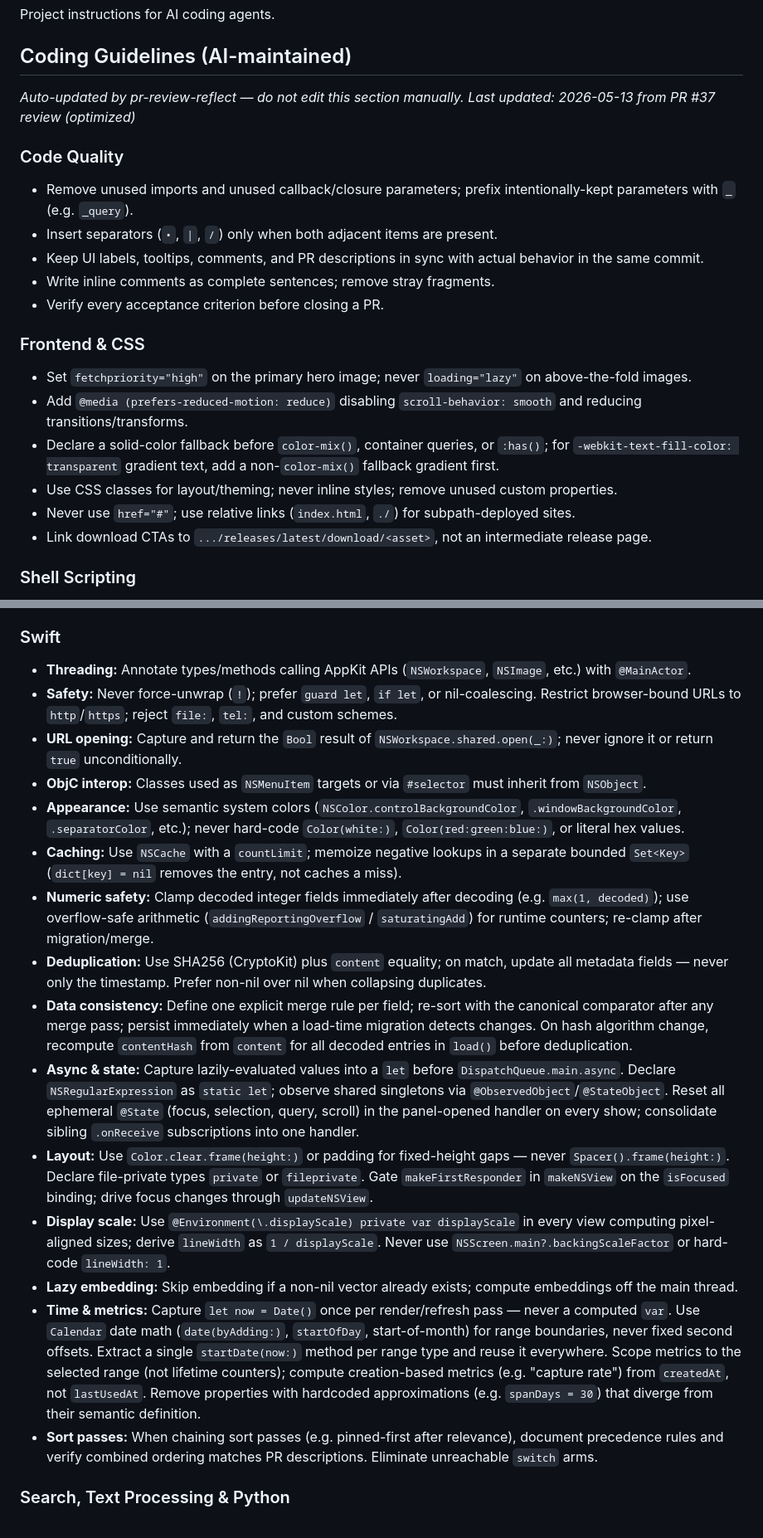
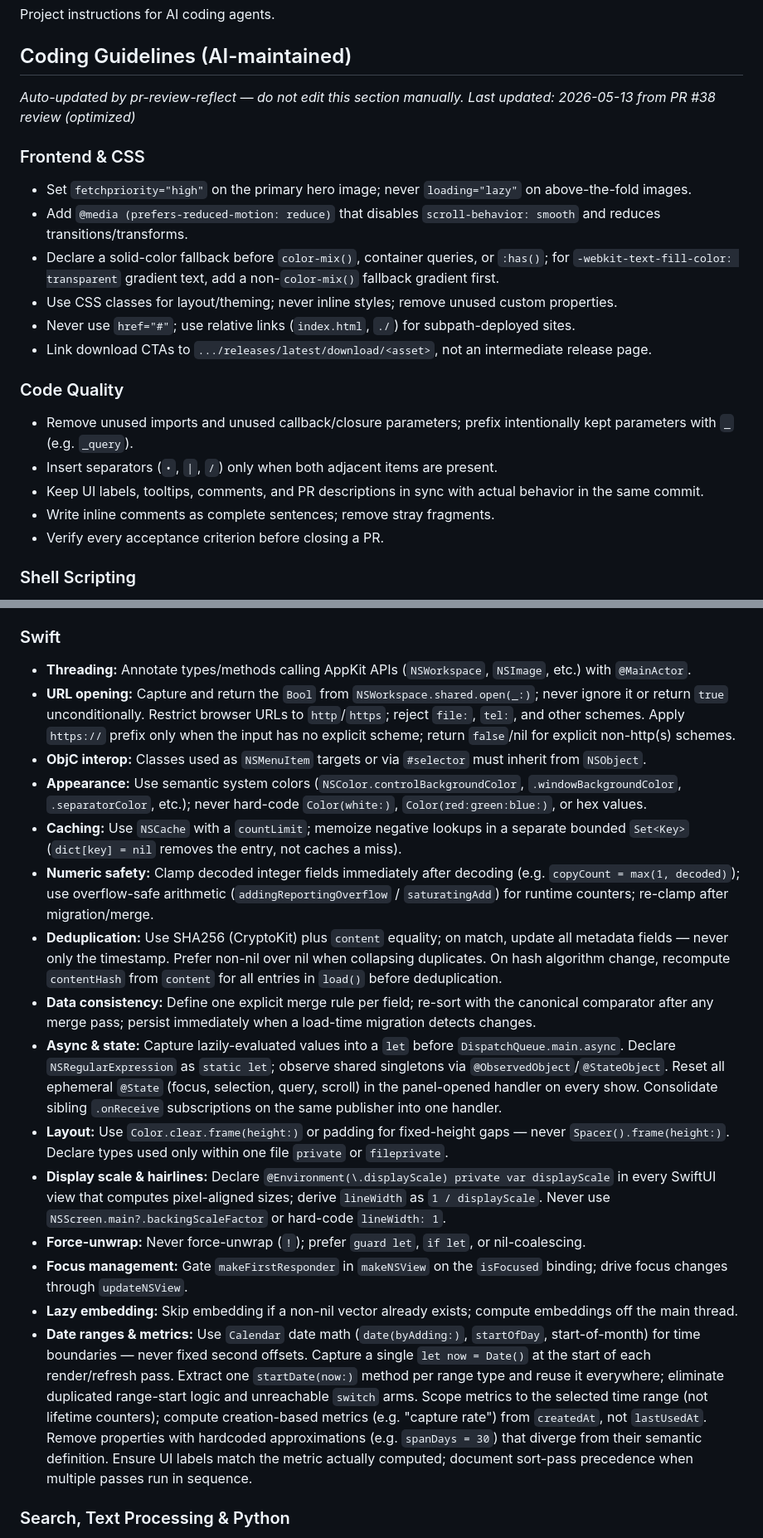
Before and after one commit to orsharon7/mnemo, a Markdown page: AGENTS.md, 2 parts joined by grey strips. Shown at 83% size. Rendered like a GitHub page.

Commit message:
chore: optimize AI coding rules after PR #38 merge [skip ci]

```diff
--- a/AGENTS.md
+++ b/AGENTS.md
@@ -5,22 +5,22 @@ Project instructions for AI coding agents.
 <!-- BEGIN:COPILOT-RULES -->
 ## Coding Guidelines (AI-maintained)
 *Auto-updated by pr-review-reflect — do not edit this section manually.*
-*Last updated: 2026-05-13 from PR #37 review (optimized)*
+*Last updated: 2026-05-13 from PR #38 review (optimized)*
+
+### Frontend & CSS
+- Set `fetchpriority="high"` on the primary hero image; never `loading="lazy"` on above-the-fold images.
+- Add `@media (prefers-reduced-motion: reduce)` that disables `scroll-behavior: smooth` and reduces transitions/transforms.
+- Declare a solid-color fallback before `color-mix()`, container queries, or `:has()`; for `-webkit-text-fill-color: transparent` gradient text, add a non-`color-mix()` fallback gradient first.
+- Use CSS classes for layout/theming; never inline styles; remove unused custom properties.
+- Never use `href="#"`; use relative links (`index.html`, `./`) for subpath-deployed sites.
+- Link download CTAs to `.../releases/latest/download/<asset>`, not an intermediate release page.
 
 ### Code Quality
-- Remove unused imports and unused callback/closure parameters; prefix intentionally-kept parameters with `_` (e.g. `_query`).
+- Remove unused imports and unused callback/closure parameters; prefix intentionally kept parameters with `_` (e.g. `_query`).
 - Insert separators (`•`, `|`, `/`) only when both adjacent items are present.
 - Keep UI labels, tooltips, comments, and PR descriptions in sync with actual behavior in the same commit.
 - Write inline comments as complete sentences; remove stray fragments.
 - Verify every acceptance criterion before closing a PR.
-
-### Frontend & CSS
-- Set `fetchpriority="high"` on the primary hero image; never `loading="lazy"` on above-the-fold images.
-- Add `@media (prefers-reduced-motion: reduce)` disabling `scroll-behavior: smooth` and reducing transitions/transforms.
-- Declare a solid-color fallback before `color-mix()`, container queries, or `:has()`; for `-webkit-text-fill-color: transparent` gradient text, add a non-`color-mix()` fallback gradient first.
-- Use CSS classes for layout/theming; never inline styles; remove unused custom properties.
-- Never use `href="#"`; use relative links (`index.html`, `./`) for subpath-deployed sites.
-- Link download CTAs to `.../releases/latest/download/<asset>`, not an intermediate release page.
 
 ### Shell Scripting
 - With `set -e`, handle expected non-zero exits via `if/else` or local `-e` disable; never suppress with `|| true`.
@@ -41,20 +41,20 @@ Project instructions for AI coding agents.
 
 ### Swift
 - **Threading:** Annotate types/methods calling AppKit APIs (`NSWorkspace`, `NSImage`, etc.) with `@MainActor`.
-- **Safety:** Never force-unwrap (`!`); prefer `guard let`, `if let`, or nil-coalescing. Restrict browser-bound URLs to `http`/`https`; reject `file:`, `tel:`, and custom schemes.
-- **URL opening:** Capture and return the `Bool` result of `NSWorkspace.shared.open(_:)`; never ignore it or return `true` unconditionally.
+- **URL opening:** Capture and return the `Bool` from `NSWorkspace.shared.open(_:)`; never ignore it or return `true` unconditionally. Restrict browser URLs to `http`/`https`; reject `file:`, `tel:`, and other schemes. Apply `https://` prefix only when the input has no explicit scheme; return `false`/nil for explicit non-http(s) schemes.
 - **ObjC interop:** Classes used as `NSMenuItem` targets or via `#selector` must inherit from `NSObject`.
-- **Appearance:** Use semantic system colors (`NSColor.controlBackgroundColor`, `.windowBackgroundColor`, `.separatorColor`, etc.); never hard-code `Color(white:)`, `Color(red:green:blue:)`, or literal hex values.
+- **Appearance:** Use semantic system colors (`NSColor.controlBackgroundColor`, `.windowBackgroundColor`, `.separatorColor`, etc.); never hard-code `Color(white:)`, `Color(red:green:blue:)`, or hex values.
 - **Caching:** Use `NSCache` with a `countLimit`; memoize negative lookups in a separate bounded `Set<Key>` (`dict[key] = nil` removes the entry, not caches a miss).
-- **Numeric safety:** Clamp decoded integer fields immediately after decoding (e.g. `max(1, decoded)`); use overflow-safe arithmetic (`addingReportingOverflow` / `saturatingAdd`) for runtime counters; re-clamp after migration/merge.
-- **Deduplication:** Use SHA256 (CryptoKit) plus `content` equality; on match, update all metadata fields — never only the timestamp. Prefer non-nil over nil when collapsing duplicates.
-- **Data consistency:** Define one explicit merge rule per field; re-sort with the canonical comparator after any merge pass; persist immediately when a load-time migration detects changes. On hash algorithm change, recompute `contentHash` from `content` for all decoded entries in `load()` before deduplication.
-- **Async & state:** Capture lazily-evaluated values into a `let` before `DispatchQueue.main.async`. Declare `NSRegularExpression` as `static let`; observe shared singletons via `@ObservedObject`/`@StateObject`. Reset all ephemeral `@State` (focus, selection, query, scroll) in the panel-opened handler on every show; consolidate sibling `.onReceive` subscriptions into one handler.
-- **Layout:** Use `Color.clear.frame(height:)` or padding for fixed-height gaps — never `Spacer().frame(height:)`. Declare file-private types `private` or `fileprivate`. Gate `makeFirstResponder` in `makeNSView` on the `isFocused` binding; drive focus changes through `updateNSView`.
-- **Display scale:** Use `@Environment(\.displayScale) private var displayScale` in every view computing pixel-aligned sizes; derive `lineWidth` as `1 / displayScale`. Never use `NSScreen.main?.backingScaleFactor` or hard-code `lineWidth: 1`.
+- **Numeric safety:** Clamp decoded integer fields immediately after decoding (e.g. `copyCount = max(1, decoded)`); use overflow-safe arithmetic (`addingReportingOverflow` / `saturatingAdd`) for runtime counters; re-clamp after migration/merge.
+- **Deduplication:** Use SHA256 (CryptoKit) plus `content` equality; on match, update all metadata fields — never only the timestamp. Prefer non-nil over nil when collapsing duplicates. On hash algorithm change, recompute `contentHash` from `content` for all entries in `load()` before deduplication.
+- **Data consistency:** Define one explicit merge rule per field; re-sort with the canonical comparator after any merge pass; persist immediately when a load-time migration detects changes.
+- **Async & state:** Capture lazily-evaluated values into a `let` before `DispatchQueue.main.async`. Declare `NSRegularExpression` as `static let`; observe shared singletons via `@ObservedObject`/`@StateObject`. Reset all ephemeral `@State` (focus, selection, query, scroll) in the panel-opened handler on every show. Consolidate sibling `.onReceive` subscriptions on the same publisher into one handler.
+- **Layout:** Use `Color.clear.frame(height:)` or padding for fixed-height gaps — never `Spacer().frame(height:)`. Declare types used only within one file `private` or `fileprivate`.
+- **Display scale & hairlines:** Declare `@Environment(\.displayScale) private var displayScale` in every SwiftUI view that computes pixel-aligned sizes; derive `lineWidth` as `1 / displayScale`. Never use `NSScreen.main?.backingScaleFactor` or hard-code `lineWidth: 1`.
+- **Force-unwrap:** Never force-unwrap (`!`); prefer `guard let`, `if let`, or nil-coalescing.
+- **Focus management:** Gate `makeFirstResponder` in `makeNSView` on the `isFocused` binding; drive focus changes through `updateNSView`.
 - **Lazy embedding:** Skip embedding if a non-nil vector already exists; compute embeddings off the main thread.
-- **Time & metrics:** Capture `let now = Date()` once per render/refresh pass — never a computed `var`. Use `Calendar` date math (`date(byAdding:)`, `startOfDay`, start-of-month) for range boundaries, never fixed second offsets. Extract a single `startDate(now:)` method per range type and reuse it everywhere. Scope metrics to the selected range (not lifetime counters); compute creation-based metrics (e.g. "capture rate") from `createdAt`, not `lastUsedAt`. Remove properties with hardcoded approximations (e.g. `spanDays = 30`) that diverge from their semantic definition.
-- **Sort passes:** When chaining sort passes (e.g. pinned-first after relevance), document precedence rules and verify combined ordering matches PR descriptions. Eliminate unreachable `switch` arms.
+- **Date ranges & metrics:** Use `Calendar` date math (`date(byAdding:)`, `startOfDay`, start-of-month) for time boundaries — never fixed second offsets. Capture a single `let now = Date()` at the start of each render/refresh pass. Extract one `startDate(now:)` method per range type and reuse it everywhere; eliminate duplicated range-start logic and unreachable `switch` arms. Scope metrics to the selected time range (not lifetime counters); compute creation-based metrics (e.g. "capture rate") from `createdAt`, not `lastUsedAt`. Remove properties with hardcoded approximations (e.g. `spanDays = 30`) that diverge from their semantic definition. Ensure UI labels match the metric actually computed; document sort-pass precedence when multiple passes run in sequence.
 
 ### Search, Text Processing & Python
 - Preprocess indexed content and queries identically (case folding, whitespace normalization); preserve original-cased text for embeddings/display.
```
